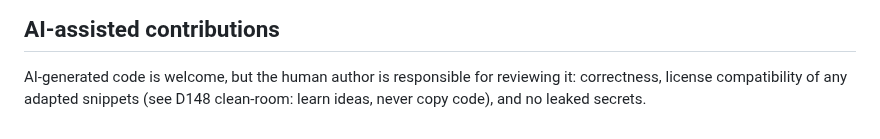
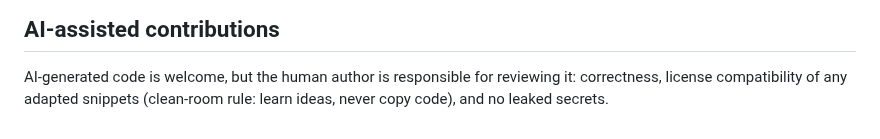
Before and after one commit to HUIIIM/vertciti-sp07-builder, a Markdown page: .github/CONTRIBUTING.md, the part around the change. Rendered like a GitHub page.

```diff
--- a/.github/CONTRIBUTING.md
+++ b/.github/CONTRIBUTING.md
@@ -23,4 +23,4 @@ repository, but well-scoped contributions are welcome.
 
 AI-generated code is welcome, but the human author is responsible for
 reviewing it: correctness, license compatibility of any adapted snippets
-(see D148 clean-room: learn ideas, never copy code), and no leaked secrets.
+(clean-room rule: learn ideas, never copy code), and no leaked secrets.
```
Also changed, not shown: AGENTS.md (+2 -2 lines), README.md (+2 -2 lines), docs/assets/architecture.png, 1 other file.
